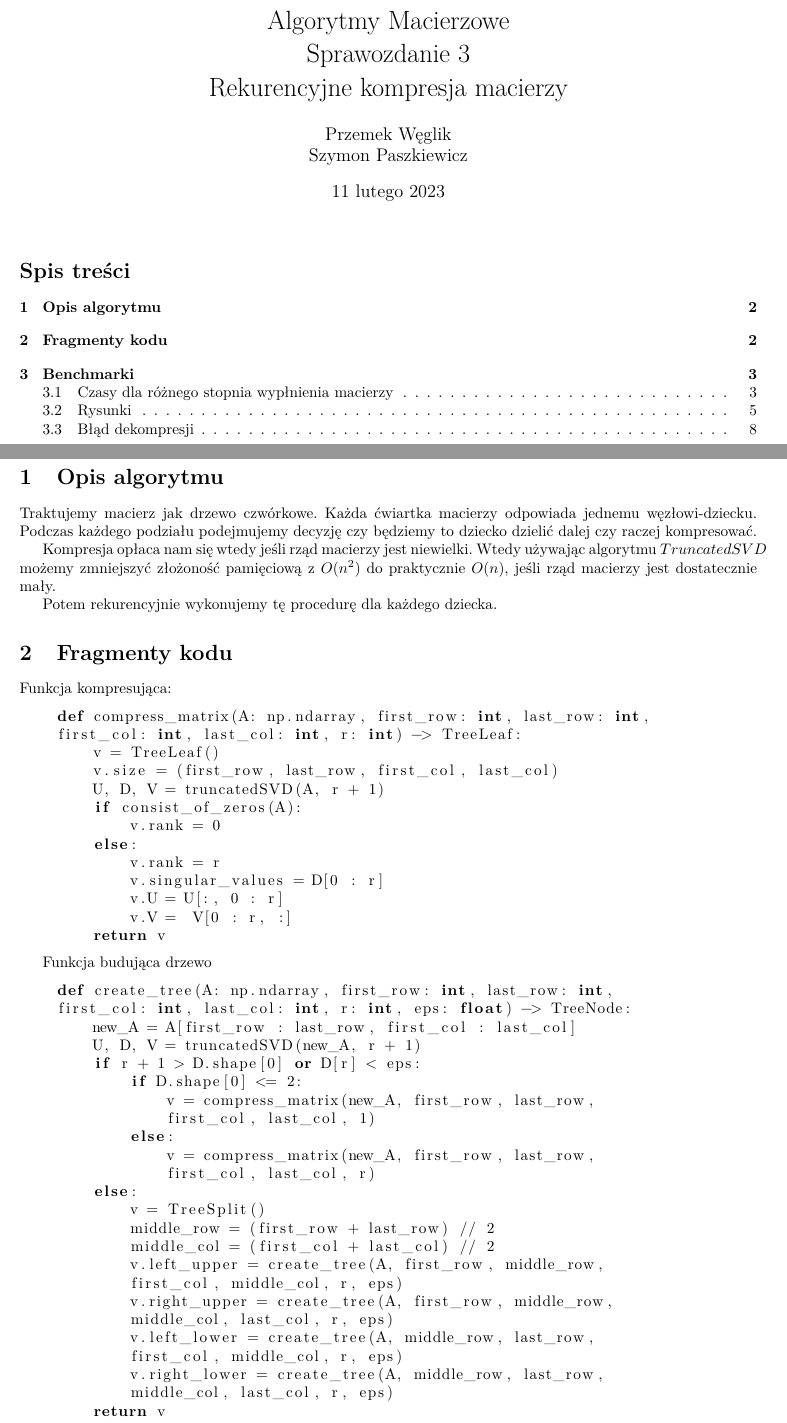
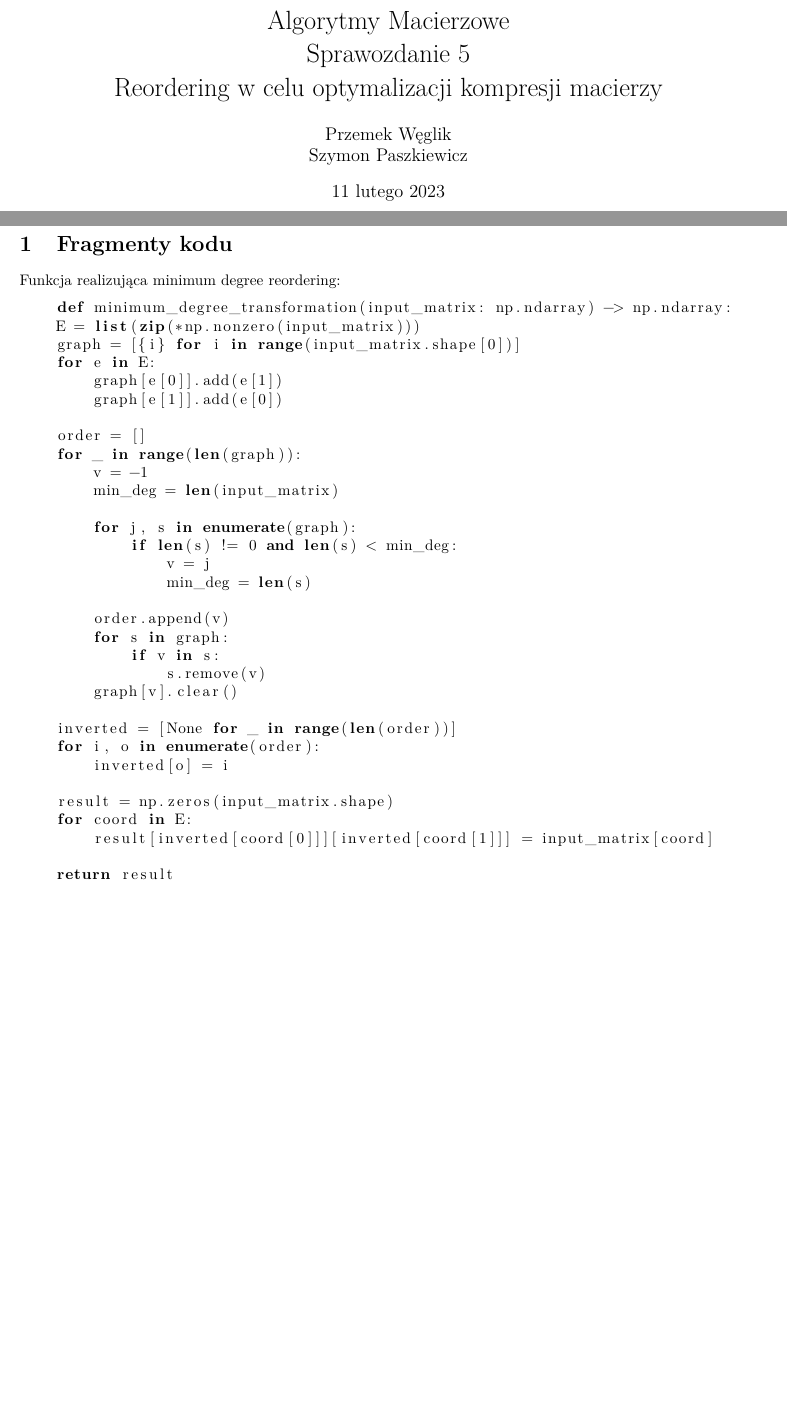
Before and after one commit to pweglik/matrix-algoritms, a LaTeX document (lab5/report/lab5.tex): two parts of pages 1 and 2 of 8 before the commit and two parts of pages 1 and 2 of 4 after it, joined at a grey line, cut so that both start at the same text, the shorter picture padded with empty space. Compiled offline with pdfLaTeX.

Commit message:
Lab 5 report

```diff
--- a/lab5/report/lab5.tex
+++ b/lab5/report/lab5.tex
@@ -30,8 +30,8 @@
 
 \title {
         Algorytmy Macierzowe \\
-        Sprawozdanie 3 \\
-        Rekurencyjne kompresja macierzy
+        Sprawozdanie 5 \\
+        Reordering w celu optymalizacji kompresji macierzy
 
 }
 
@@ -43,66 +43,44 @@
 
 \maketitle
 
-\tableofcontents
-
 \newpage
-
-\section{Opis algorytmu}
-Traktujemy macierz jak drzewo czwórkowe. Każda ćwiartka macierzy odpowiada
-jednemu węzłowi-dziecku. Podczas każdego podziału podejmujemy decyzję czy będziemy
-to dziecko dzielić dalej czy raczej kompresować.
-
-Kompresja opłaca nam się wtedy jeśli rząd macierzy jest niewielki.
-Wtedy używając algorytmu $TruncatedSVD$ możemy zmniejszyć złożoność pamięciową
-z $O(n^{2})$ do praktycznie $O(n)$, jeśli rząd macierzy jest dostatecznie mały.
-
-Potem rekurencyjnie wykonujemy tę procedurę dla każdego dziecka.
 
 \section{Fragmenty kodu}
 
-Funkcja kompresująca:
+Funkcja realizująca minimum degree reordering:
 
 \begin{lstlisting}[language=Python]
-    def compress_matrix(A: np.ndarray, first_row: int, last_row: int,
-    first_col: int, last_col: int, r: int) -> TreeLeaf:
-        v = TreeLeaf()
-        v.size = (first_row, last_row, first_col, last_col)
-        U, D, V = truncatedSVD(A, r + 1)
-        if consist_of_zeros(A):
-            v.rank = 0
-        else:
-            v.rank = r
-            v.singular_values = D[0 : r]
-            v.U = U[:, 0 : r]
-            v.V =  V[0 : r, :]
-        return v
+    def minimum_degree_transformation(input_matrix: np.ndarray) -> np.ndarray:
+    E = list(zip(*np.nonzero(input_matrix)))
+    graph = [{i} for i in range(input_matrix.shape[0])]
+    for e in E:
+        graph[e[0]].add(e[1])
+        graph[e[1]].add(e[0])
+
+    order = []
+    for _ in range(len(graph)):
+        v = -1
+        min_deg = len(input_matrix)
+
+        for j, s in enumerate(graph):
+            if len(s) != 0 and len(s) < min_deg:
+                v = j
+                min_deg = len(s)
+
+        order.append(v)
+        for s in graph:
+            if v in s:
+                s.remove(v)
+        graph[v].clear()
+
+    inverted = [None for _ in range(len(order))]
+    for i, o in enumerate(order):
+        inverted[o] = i
+
+    result = np.zeros(input_matrix.shape)
+    for coord in E:
+        result[inverted[coord[0]]][inverted[coord[1]]] = input_matrix[coord]
+
+    return result
 \end{lstlisting}
 
-Funkcja budująca drzewo
-
-\begin{lstlisting}[language=Python]
-    def create_tree(A: np.ndarray, first_row: int, last_row: int,
-    first_col: int, last_col: int, r: int, eps: float) -> TreeNode:
-        new_A = A[first_row : last_row, first_col : last_col]
-        U, D, V = truncatedSVD(new_A, r + 1)
-        if r + 1 > D.shape[0] or D[r] < eps:
-            if D.shape[0] <= 2:
-                v = compress_matrix(new_A, first_row, last_row,
-                first_col, last_col, 1)
-            else:
-                v = compress_matrix(new_A, first_row, last_row,
-                first_col, last_col, r)
-        else:
-            v = TreeSplit()
-            middle_row = (first_row + last_row) // 2
-            middle_col = (first_col + last_col) // 2
-            v.left_upper = create_tree(A, first_row, middle_row,
-            first_col, middle_col, r, eps)
-            v.right_upper = create_tree(A, first_row, middle_row,
-            middle_col, last_col, r, eps)
-            v.left_lower = create_tree(A, middle_row, last_row,
-            first_col, middle_col, r, eps)
-            v.right_lower = create_tree(A, middle_row, last_row,
-            middle_col, last_col, r, eps)
-        return v
-\end{lstlisting}
```
Also changed, not shown: lab5/report/img/dense.png (added), lab5/report/img/dense_reorder.png (added), lab5/report/img/sparse.png (added), lab5/report/img/sparse_reorder.png (added), lab5/report/lab5.pdf (added), lab5/report/lab5.tex (85 more changed lines).
